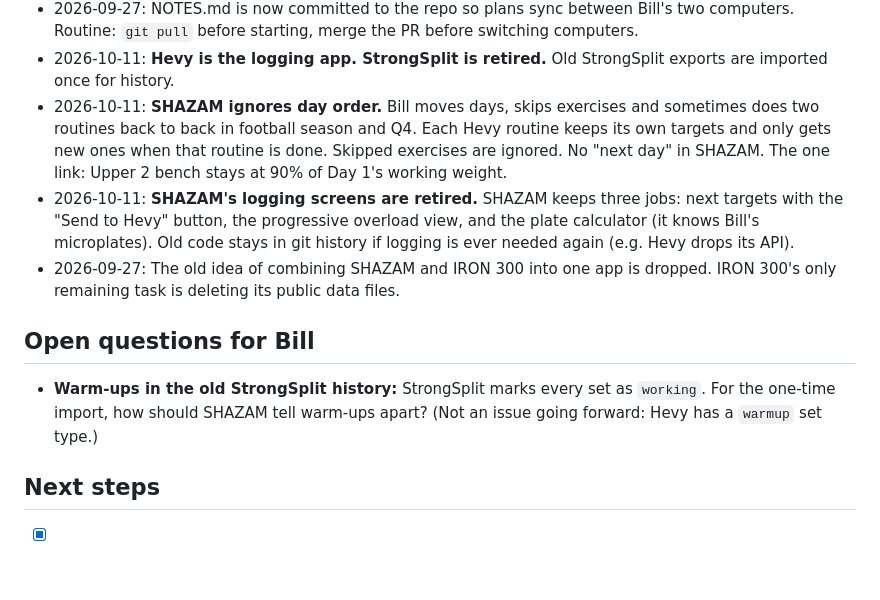
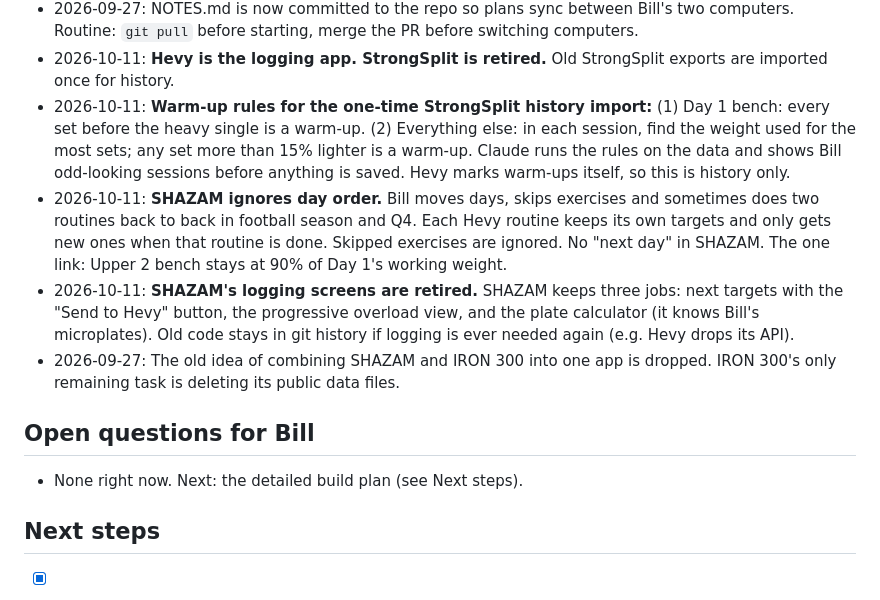
Before and after one commit to billv1084-netizen/shazam, a Markdown page: NOTES.md, the part around one of its changes. GitHub-like rendering; blank space fills up the shorter version.

Commit message:
NOTES.md: warm-up rules for history import, open questions done
Co-Authored-By: Claude Opus 5.5 <noreply@anthropic.com>

```diff
--- a/NOTES.md
+++ b/NOTES.md
@@ -128,12 +128,13 @@ Why Hevy: StrongSplit has no API (manual export plus a Shortcut after every work
 - 2026-09-24: Deploy workflow: Claude pushes changes to a branch and opens a pull request; Bill reviews and merges on GitHub. No more manual web uploads.
 - 2026-09-27: NOTES.md is now committed to the repo so plans sync between Bill's two computers. Routine: `git pull` before starting, merge the PR before switching computers.
 - 2026-10-11: **Hevy is the logging app. StrongSplit is retired.** Old StrongSplit exports are imported once for history.
+- 2026-10-11: **Warm-up rules for the one-time StrongSplit history import:** (1) Day 1 bench: every set before the heavy single is a warm-up. (2) Everything else: in each session, find the weight used for the most sets; any set more than 15% lighter is a warm-up. Claude runs the rules on the data and shows Bill odd-looking sessions before anything is saved. Hevy marks warm-ups itself, so this is history only.
 - 2026-10-11: **SHAZAM ignores day order.** Bill moves days, skips exercises and sometimes does two routines back to back in football season and Q4. Each Hevy routine keeps its own targets and only gets new ones when that routine is done. Skipped exercises are ignored. No "next day" in SHAZAM. The one link: Upper 2 bench stays at 90% of Day 1's working weight.
 - 2026-10-11: **SHAZAM's logging screens are retired.** SHAZAM keeps three jobs: next targets with the "Send to Hevy" button, the progressive overload view, and the plate calculator (it knows Bill's microplates). Old code stays in git history if logging is ever needed again (e.g. Hevy drops its API).
 - 2026-09-27: The old idea of combining SHAZAM and IRON 300 into one app is dropped. IRON 300's only remaining task is deleting its public data files.
 
 ## Open questions for Bill
-- **Warm-ups in the old StrongSplit history:** StrongSplit marks every set as `working`. For the one-time import, how should SHAZAM tell warm-ups apart? (Not an issue going forward: Hevy has a `warmup` set type.)
+- None right now. Next: the detailed build plan (see Next steps).
 
 ## Next steps
 - [x] Install Node.js and GitHub CLI on the second computer (2026-09-27)
```
Also changed, not shown: other parts of NOTES.md (+1 -1 lines).
